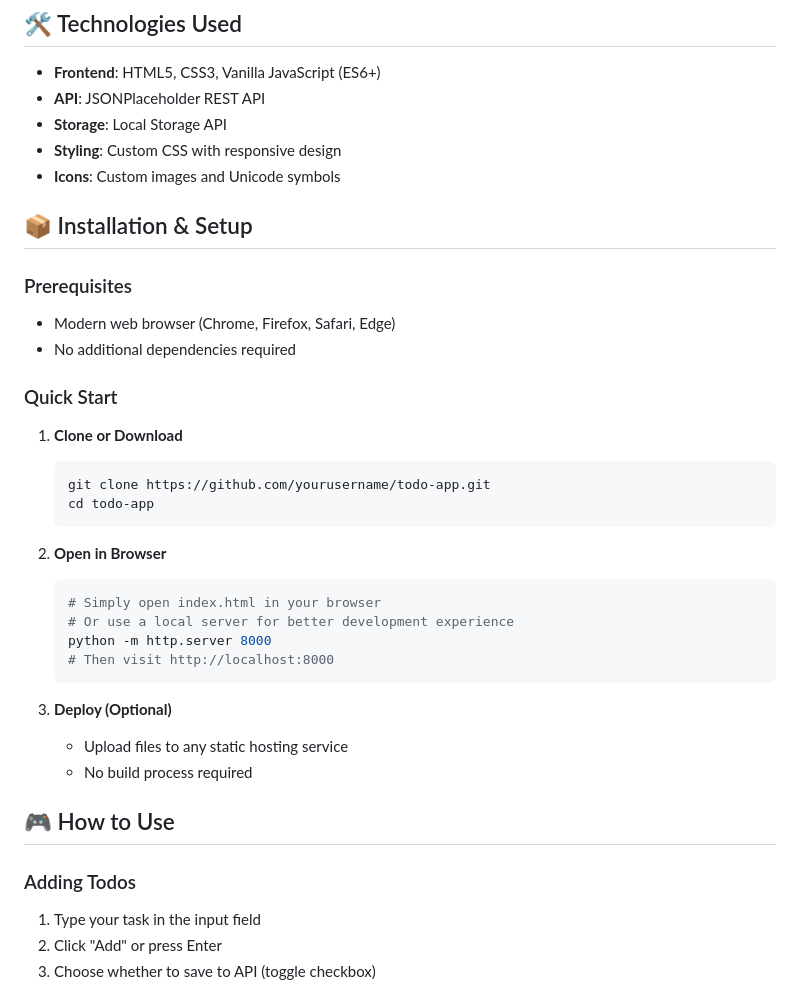
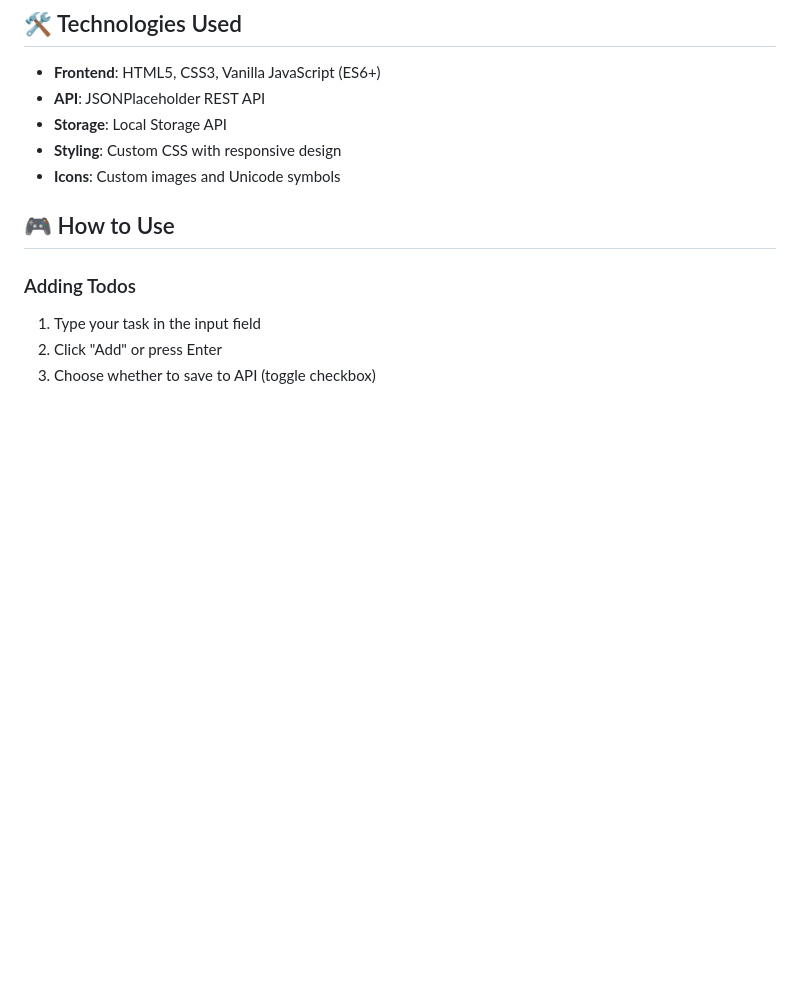
Before and after one commit to viikasschauhann/ToDoList-app, a Markdown page: README.md, the part around one of its changes. Drawn GitHub-style; blank space fills up the shorter version.

````diff
--- a/README.md
+++ b/README.md
@@ -56,30 +49,6 @@ A modern, feature-rich todo list application built with vanilla JavaScript, feat
 - **Styling**: Custom CSS with responsive design
 - **Icons**: Custom images and Unicode symbols
 
-## 📦 Installation & Setup
-
-### Prerequisites
-- Modern web browser (Chrome, Firefox, Safari, Edge)
-- No additional dependencies required
-
-### Quick Start
-1. **Clone or Download**
-   ```bash
-   git clone https://github.com/yourusername/todo-app.git
-   cd todo-app
-   ```
-
-2. **Open in Browser**
-   ```bash
-   # Simply open index.html in your browser
-   # Or use a local server for better development experience
-   python -m http.server 8000
-   # Then visit http://localhost:8000
-   ```
-
-3. **Deploy (Optional)**
-   - Upload files to any static hosting service
-   - No build process required
 
 ## 🎮 How to Use
 
````
Also changed, not shown: other parts of README.md (+2 -139 lines).
